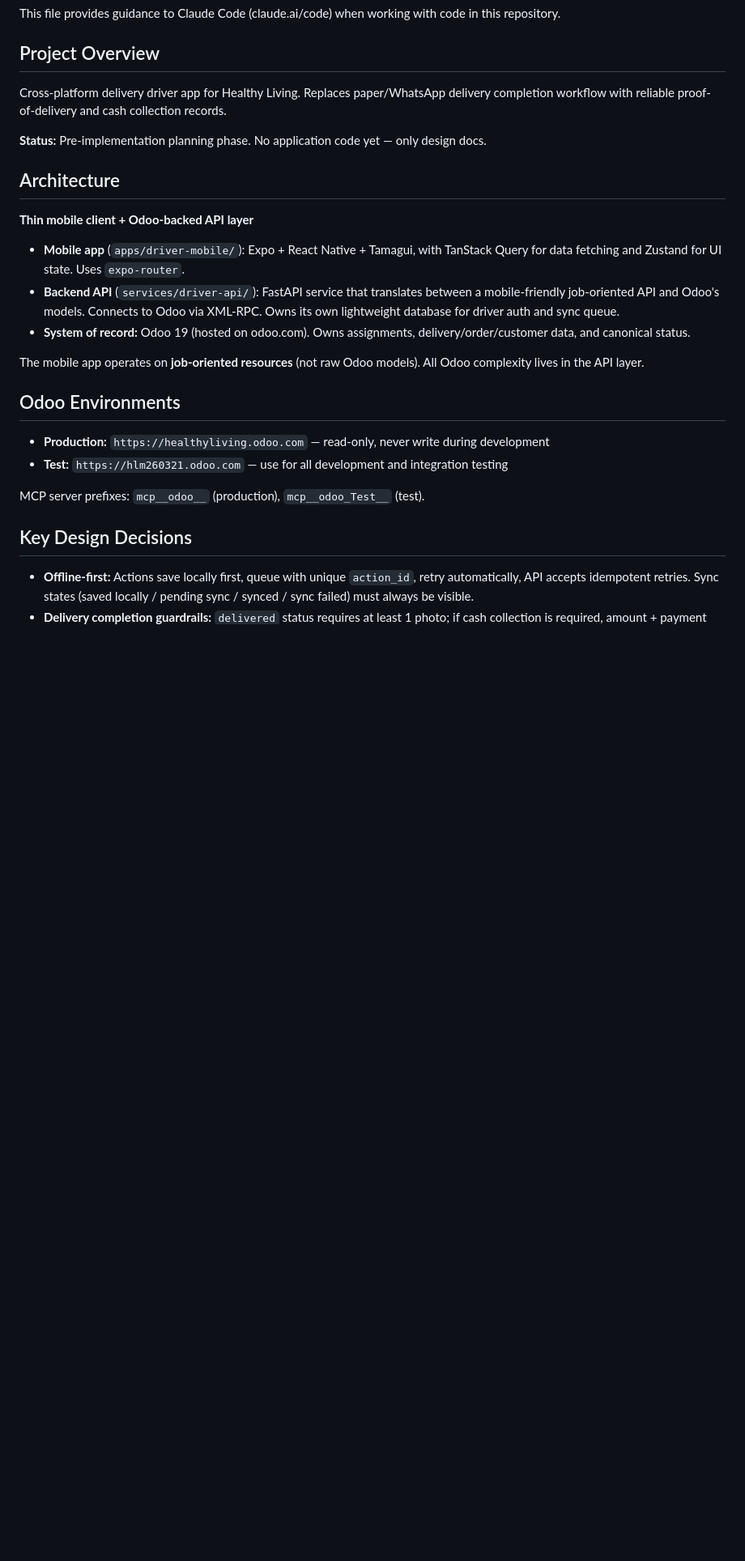
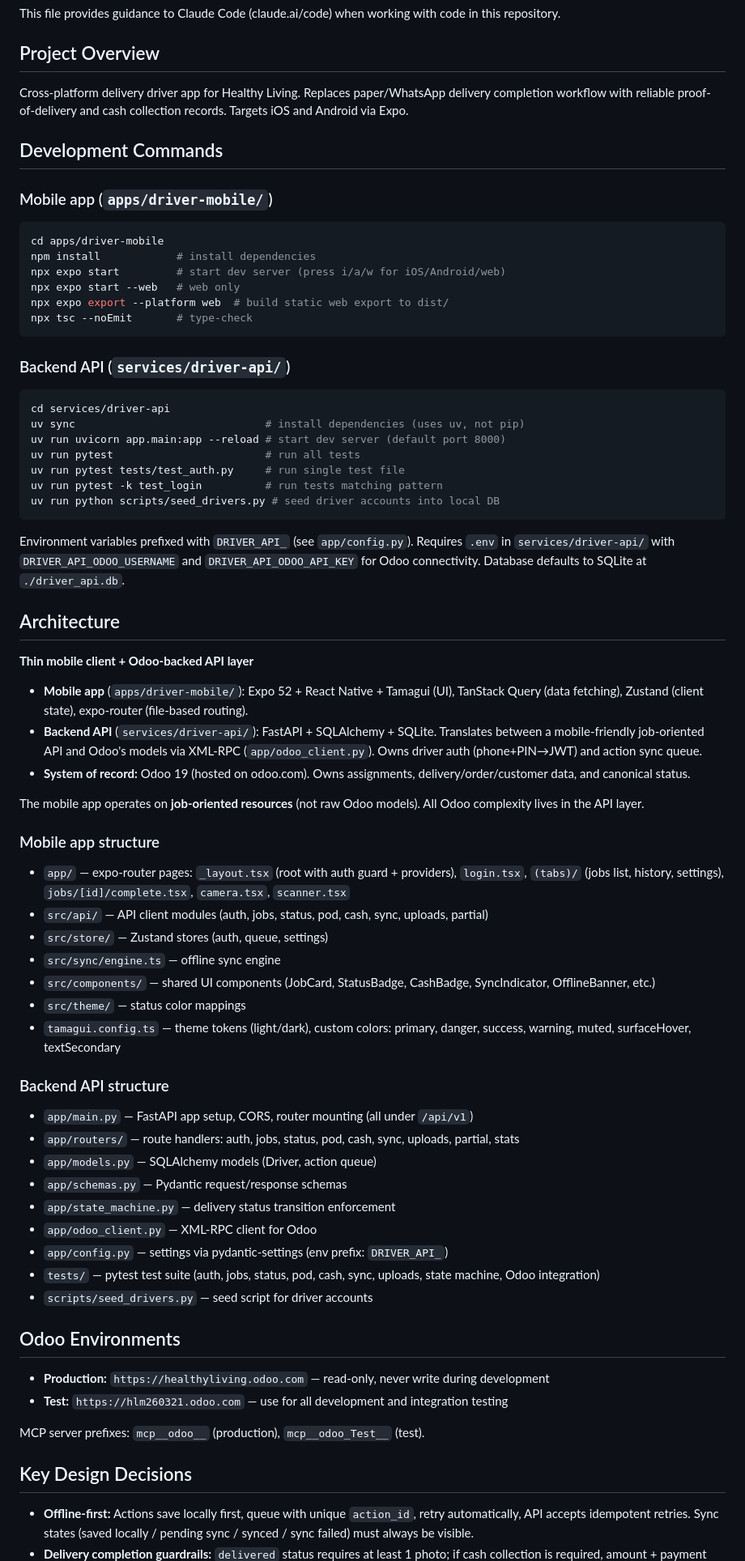
Before and after one commit to powermaster888/driver-app, a Markdown page: CLAUDE.md, the part around one of its changes. Shown at 81% size. GitHub-like rendering; blank space fills up the shorter version.

Commit message:
docs: update CLAUDE.md with dev commands and structure, add improvement plan
CLAUDE.md was outdated (said 'no application code yet'). Updated with
actual dev commands, project structure, and architecture details.

Co-Authored-By: Claude Opus 4.6 (1M context) <noreply@anthropic.com>

````diff
--- a/CLAUDE.md
+++ b/CLAUDE.md
@@ -4,19 +4,66 @@ This file provides guidance to Claude Code (claude.ai/code) when working with co
 
 ## Project Overview
 
-Cross-platform delivery driver app for Healthy Living. Replaces paper/WhatsApp delivery completion workflow with reliable proof-of-delivery and cash collection records.
+Cross-platform delivery driver app for Healthy Living. Replaces paper/WhatsApp delivery completion workflow with reliable proof-of-delivery and cash collection records. Targets iOS and Android via Expo.
 
-**Status:** Pre-implementation planning phase. No application code yet — only design docs.
+## Development Commands
+
+### Mobile app (`apps/driver-mobile/`)
+
+```bash
+cd apps/driver-mobile
+npm install            # install dependencies
+npx expo start         # start dev server (press i/a/w for iOS/Android/web)
+npx expo start --web   # web only
+npx expo export --platform web  # build static web export to dist/
+npx tsc --noEmit       # type-check
+```
+
+### Backend API (`services/driver-api/`)
+
+```bash
+cd services/driver-api
+uv sync                              # install dependencies (uses uv, not pip)
+uv run uvicorn app.main:app --reload # start dev server (default port 8000)
+uv run pytest                        # run all tests
+uv run pytest tests/test_auth.py     # run single test file
+uv run pytest -k test_login          # run tests matching pattern
+uv run python scripts/seed_drivers.py # seed driver accounts into local DB
+```
+
+Environment variables prefixed with `DRIVER_API_` (see `app/config.py`). Requires `.env` in `services/driver-api/` with `DRIVER_API_ODOO_USERNAME` and `DRIVER_API_ODOO_API_KEY` for Odoo connectivity. Database defaults to SQLite at `./driver_api.db`.
 
 ## Architecture
 
 **Thin mobile client + Odoo-backed API layer**
 
-- **Mobile app** (`apps/driver-mobile/`): Expo + React Native + Tamagui, with TanStack Query for data fetching and Zustand for UI state. Uses `expo-router`.
-- **Backend API** (`services/driver-api/`): FastAPI service that translates between a mobile-friendly job-oriented API and Odoo's models. Connects to Odoo via XML-RPC. Owns its own lightweight database for driver auth and sync queue.
+- **Mobile app** (`apps/driver-mobile/`): Expo 52 + React Native + Tamagui (UI), TanStack Query (data fetching), Zustand (client state), expo-router (file-based routing).
+- **Backend API** (`services/driver-api/`): FastAPI + SQLAlchemy + SQLite. Translates between a mobile-friendly job-oriented API and Odoo's models via XML-RPC (`app/odoo_client.py`). Owns driver auth (phone+PIN→JWT) and action sync queue.
 - **System of record:** Odoo 19 (hosted on odoo.com). Owns assignments, delivery/order/customer data, and canonical status.
 
 The mobile app operates on **job-oriented resources** (not raw Odoo models). All Odoo complexity lives in the API layer.
+
+### Mobile app structure
+
+- `app/` — expo-router pages: `_layout.tsx` (root with auth guard + providers), `login.tsx`, `(tabs)/` (jobs list, history, settings), `jobs/[id]/complete.tsx`, `camera.tsx`, `scanner.tsx`
+- `src/api/` — API client modules (auth, jobs, status, pod, cash, sync, uploads, partial)
+- `src/store/` — Zustand stores (auth, queue, settings)
+- `src/sync/engine.ts` — offline sync engine
+- `src/components/` — shared UI components (JobCard, StatusBadge, CashBadge, SyncIndicator, OfflineBanner, etc.)
+- `src/theme/` — status color mappings
+- `tamagui.config.ts` — theme tokens (light/dark), custom colors: primary, danger, success, warning, muted, surfaceHover, textSecondary
+
+### Backend API structure
+
+- `app/main.py` — FastAPI app setup, CORS, router mounting (all under `/api/v1`)
+- `app/routers/` — route handlers: auth, jobs, status, pod, cash, sync, uploads, partial, stats
+- `app/models.py` — SQLAlchemy models (Driver, action queue)
+- `app/schemas.py` — Pydantic request/response schemas
+- `app/state_machine.py` — delivery status transition enforcement
+- `app/odoo_client.py` — XML-RPC client for Odoo
+- `app/config.py` — settings via pydantic-settings (env prefix: `DRIVER_API_`)
+- `tests/` — pytest test suite (auth, jobs, status, pod, cash, sync, uploads, state machine, Odoo integration)
+- `scripts/seed_drivers.py` — seed script for driver accounts
 
 ## Odoo Environments
 
````
Also changed, not shown: other parts of CLAUDE.md (+0 -15 lines), 1 other file.
